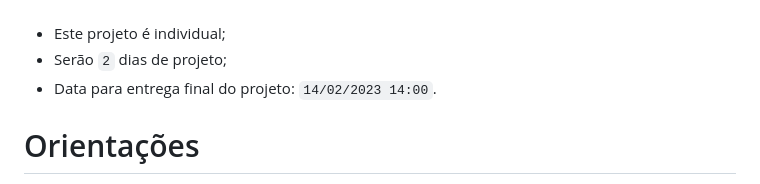
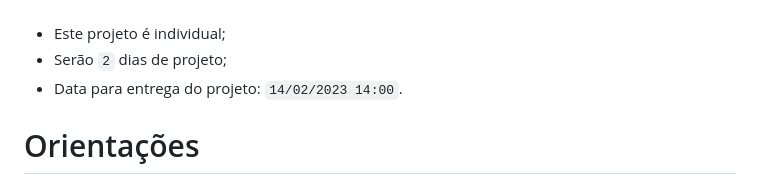
Before and after one commit to sabrinavazc/project-pixels-art, a Markdown page: README.md, the part around the change. Rendered like a GitHub page; folded sections open.

```diff
--- a/README.md
+++ b/README.md
@@ -39,7 +39,7 @@ Você pode ~~e deve~~ ir além para deixar o projeto com a sua cara e impression
 
   * Este projeto é individual;
   * Serão `2` dias de projeto;
-  * Data para entrega final do projeto: `14/02/2023 14:00`.
+  * Data para entrega do projeto: `14/02/2023 14:00`.
 
 </details>
 
```
